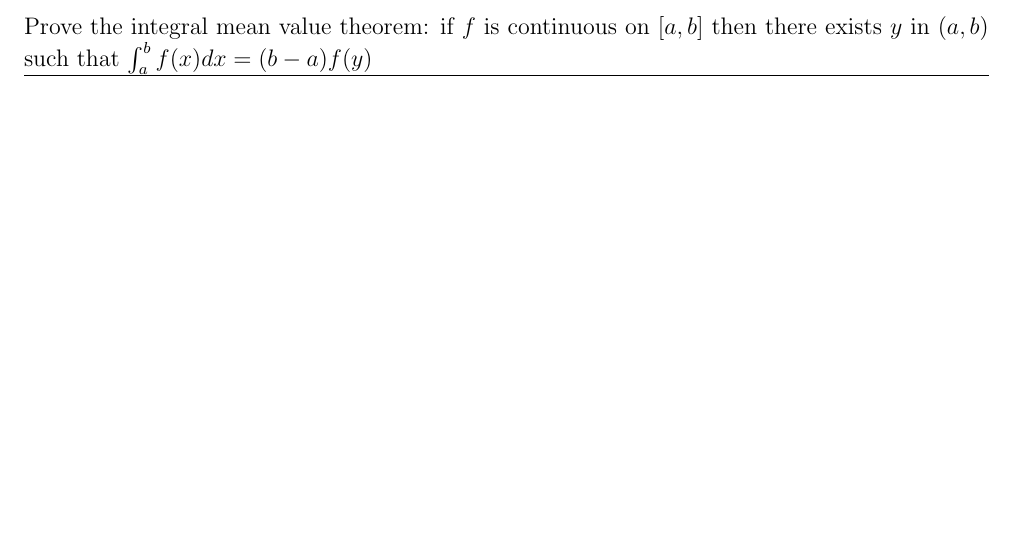
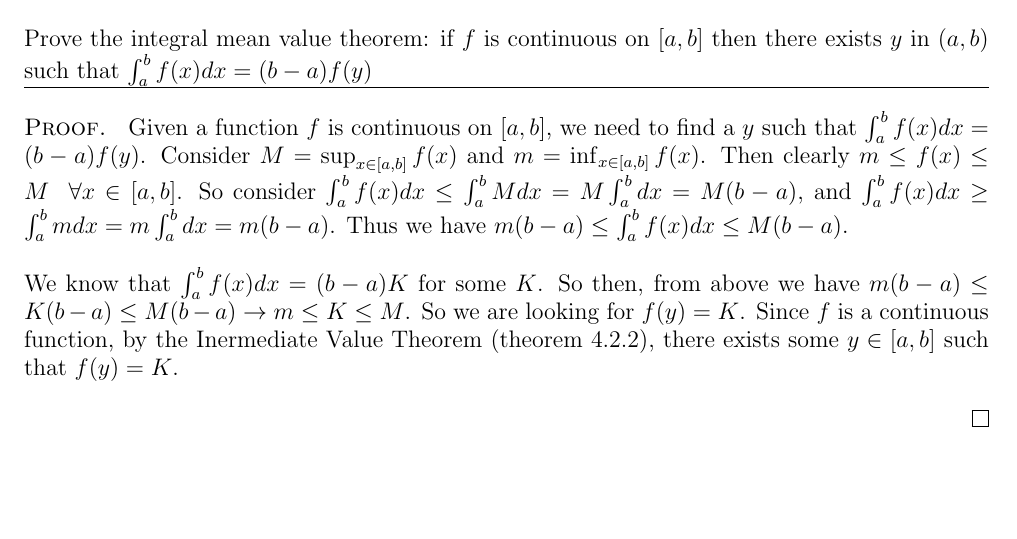
Before and after one commit to ElliottP-13/M-384, a LaTeX problem sheet (HW1/HW1.tex): part of page 4 of 6, cut so that both start at the same text. Compiled offline with pdfLaTeX.

Commit message:
Problem 2

```diff
--- a/HW1/HW1.tex
+++ b/HW1/HW1.tex
@@ -67,7 +67,16 @@ such that $\int_a ^b f(x) dx = (b - a)f(y)$
 \hrule
 
 
+\begin{proof}
+    Given a function $f$ is continuous on $[a,b]$, we need to find a $y$ such that $\int_a ^b f(x) dx = (b-a) f(y)$.
+    Consider $M = \sup_{x \in [a,b]}f(x)$ and $m = \inf_{x \in [a,b]}f(x)$. Then clearly $m \leq f(x) \leq M \sp \forall x \in [a,b]$.
+    So consider $\int_a ^b f(x)dx \leq \int_a ^b Mdx = M \int_a ^b dx = M(b - a)$, and $\int_a ^b f(x)dx \geq \int_a ^b mdx = m \int_a ^b dx = m(b - a)$.
+    Thus we have $m (b - a) \leq \int_a ^b f(x) dx \leq M (b - a)$.
 
+    We know that $\int_a ^b f(x) dx = (b - a) K$ for some $K$. So then, from above we have $m (b - a) \leq K (b-a) \leq M (b - a) \rightarrow m \leq K \leq M$.
+    So we are looking for $f(y) = K$. Since $f$ is a continuous function, by the Inermediate Value Theorem (theorem 4.2.2), there exists some $y \in [a,b]$ such that $f(y) = K$.
+
+\end{proof}
 
 
 
```
Also changed, not shown: HW1/HW1.pdf.
